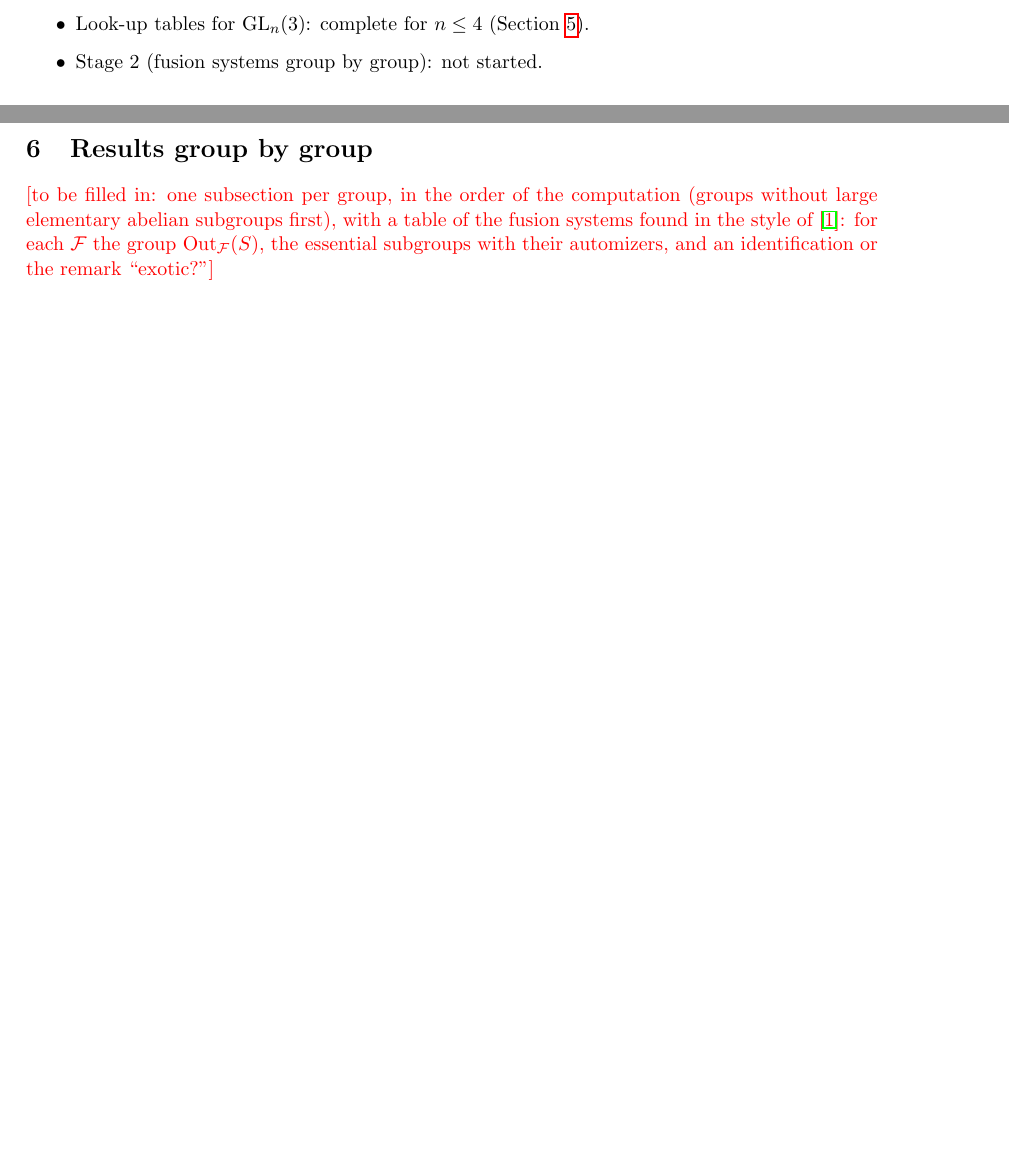
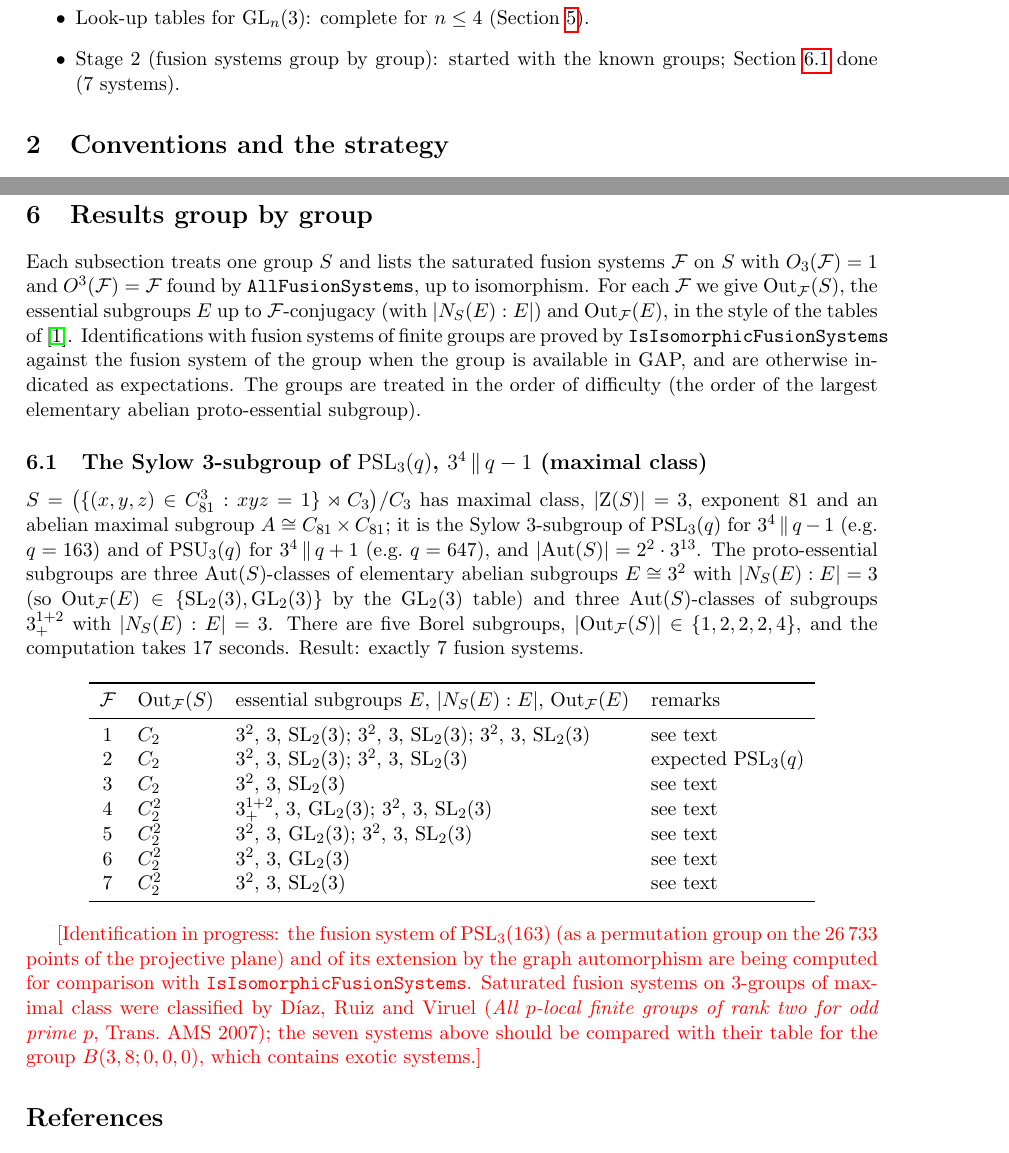
Before and after one commit to semeraro3733-glitch/FusionSystems, a LaTeX paper (order38/report.tex): two parts of pages 1 and 9 of 10 before the commit and two parts of pages 2 and 10 of 10 after it, joined at a grey line, cut so that both start at the same text, the shorter picture padded with empty space. Compiled offline with pdfLaTeX.

Commit message:
order38: first Stage 2 result (Sylow 3-subgroup of PSL3(q), 3^4 || q-1: 7 fusion systems); reference systems
Co-Authored-By: Claude Fable 5.1 <noreply@anthropic.com>
Claude-Session: https://claude.ai/code/session_01FNGzsZYJvShTj5Z4BBe7kY

```diff
--- a/order38/report.tex
+++ b/order38/report.tex
@@ -64,7 +64,7 @@ current state is summarised in Section~\ref{sec:status}.
   about $3\%$ of random groups survive it.
 \item Stage 1b (automorphism group tests on the survivors): not started.
 \item Look-up tables for $\GL_n(3)$: complete for $n\le 4$ (Section~\ref{sec:lookup}).
-\item Stage 2 (fusion systems group by group): not started.
+\item Stage 2 (fusion systems group by group): started with the known groups; Section~\ref{sec:psl3} done (7 systems).
 \end{itemize}
 
 \section{Conventions and the strategy}\label{sec:strategy}
@@ -314,11 +314,57 @@ $\PSU_3(9)$ need $n\ge 6$, $\PSL_3(4)$ and $M_{11}$ need $n\ge 5$.)
 
 
 \section{Results group by group}\label{sec:results}
-\textcolor{red}{[to be filled in: one subsection per group, in the order of
-the computation (groups without large elementary abelian subgroups first),
-with a table of the fusion systems found in the style of \cite{PS}: for each
-$\F$ the group $\Out_\F(S)$, the essential subgroups with their automizers,
-and an identification or the remark ``exotic?'']}
+
+Each subsection treats one group $S$ and lists the saturated fusion
+systems $\F$ on $S$ with $O_3(\F)=1$ and $O^3(\F)=\F$ found by
+\texttt{AllFusionSystems}, up to isomorphism.  For each $\F$ we give
+$\Out_\F(S)$, the essential subgroups $E$ up to $\F$-conjugacy (with
+$|N_S(E):E|$) and $\Out_\F(E)$, in the style of the tables of \cite{PS}.
+Identifications with fusion systems of finite groups are proved by
+\texttt{IsIsomorphicFusionSystems} against the fusion system of the group
+when the group is available in GAP, and are otherwise indicated as
+expectations.  The groups are treated in the order of difficulty (the
+order of the largest elementary abelian proto-essential subgroup).
+
+\subsection{The Sylow 3-subgroup of $\PSL_3(q)$, $3^4\,\|\,q-1$ (maximal class)}
+\label{sec:psl3}
+
+$S=\big(\{(x,y,z)\in C_{81}^3 : xyz=1\}\rtimes C_3\big)/C_3$ has maximal
+class, $|\Z(S)|=3$, exponent $81$ and an abelian maximal subgroup
+$A\cong C_{81}\times C_{81}$; it is the Sylow $3$-subgroup of $\PSL_3(q)$ for
+$3^4\,\|\,q-1$ (e.g.\ $q=163$) and of $\PSU_3(q)$ for $3^4\,\|\,q+1$ (e.g.\
+$q=647$), and $|\Aut(S)|=2^2\cdot3^{13}$.  The proto-essential subgroups are
+three $\Aut(S)$-classes of elementary abelian subgroups $E\cong 3^2$ with
+$|N_S(E):E|=3$ (so $\Out_\F(E)\in\{\SL_2(3),\GL_2(3)\}$ by the $\GL_2(3)$
+table) and three $\Aut(S)$-classes of subgroups $3^{1+2}_+$ with
+$|N_S(E):E|=3$.  There are five Borel subgroups, $|\Out_\F(S)|\in\{1,2,2,2,4\}$,
+and the computation takes $17$ seconds.  Result: exactly $7$ fusion systems.
+
+\begin{center}
+\begin{tabular}{clll}
+\toprule
+$\F$ & $\Out_\F(S)$ & essential subgroups $E$, $|N_S(E):E|$, $\Out_\F(E)$ & remarks\\
+\midrule
+1 & $C_2$ & $3^2$, $3$, $\SL_2(3)$; $3^2$, $3$, $\SL_2(3)$; $3^2$, $3$, $\SL_2(3)$ & see text\\
+2 & $C_2$ & $3^2$, $3$, $\SL_2(3)$; $3^2$, $3$, $\SL_2(3)$ & expected $\PSL_3(q)$\\
+3 & $C_2$ & $3^2$, $3$, $\SL_2(3)$ & see text\\
+4 & $C_2^2$ & $3^{1+2}_+$, $3$, $\GL_2(3)$; $3^2$, $3$, $\SL_2(3)$ & see text\\
+5 & $C_2^2$ & $3^2$, $3$, $\GL_2(3)$; $3^2$, $3$, $\SL_2(3)$ & see text\\
+6 & $C_2^2$ & $3^2$, $3$, $\GL_2(3)$ & see text\\
+7 & $C_2^2$ & $3^2$, $3$, $\SL_2(3)$ & see text\\
+\bottomrule
+\end{tabular}
+\end{center}
+
+\textcolor{red}{[Identification in progress: the fusion system of
+$\PSL_3(163)$ (as a permutation group on the $26\,733$ points of the
+projective plane) and of its extension by the graph automorphism are being
+computed for comparison with \texttt{IsIsomorphicFusionSystems}.  Saturated
+fusion systems on $3$-groups of maximal class were classified by
+D\'{\i}az, Ruiz and Viruel (\emph{All $p$-local finite groups of rank two
+for odd prime $p$}, Trans.\ AMS 2007); the seven systems above should be
+compared with their table for the group $B(3,8;0,0,0)$, which contains
+exotic systems.]}
 
 \begin{thebibliography}{9}
 \bibitem{PS} C. Parker, J. Semeraro, \emph{Algorithms for fusion systems with
```
Also changed, not shown: order38/report.pdf, 1 other file.
